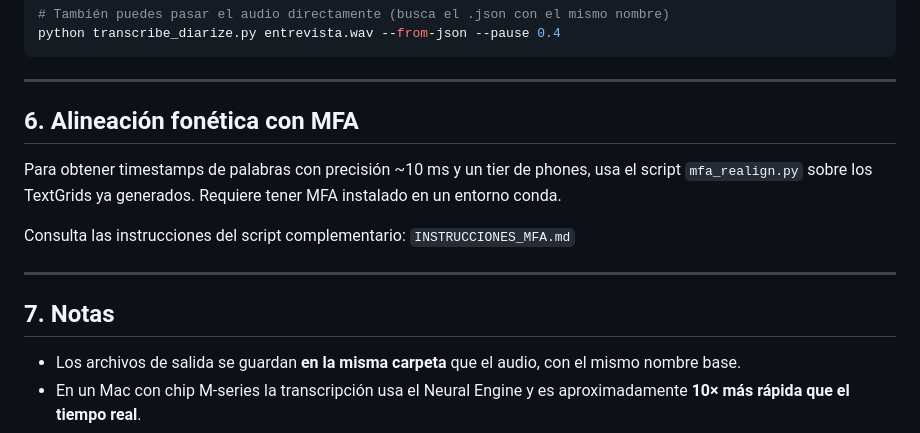
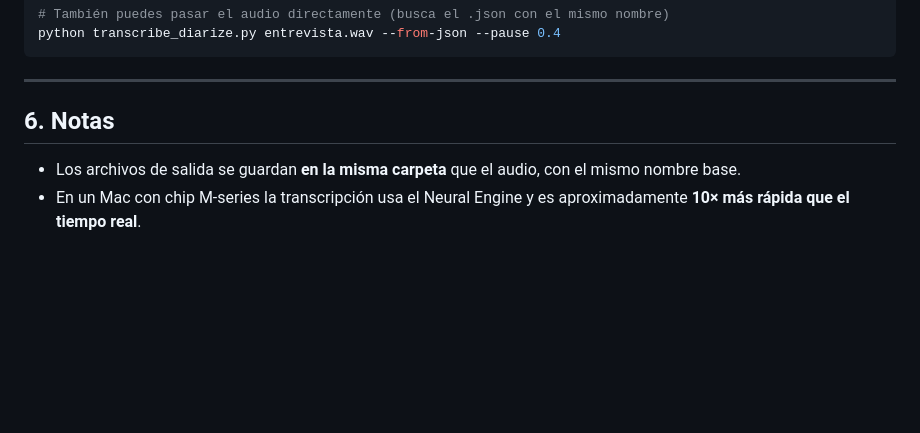
Before and after one commit to acabedo/scripts, a Markdown page: alinea_diarizar/README.md, the part around the change. Drawn GitHub-style; blank space fills up the shorter version.

```diff
--- a/alinea_diarizar/README.md
+++ b/alinea_diarizar/README.md
@@ -105,15 +105,7 @@ python transcribe_diarize.py entrevista.wav --from-json --pause 0.4
 
 ---
 
-## 6. Alineación fonética con MFA
-
-Para obtener timestamps de palabras con precisión ~10 ms y un tier de phones, usa el script `mfa_realign.py` sobre los TextGrids ya generados. Requiere tener MFA instalado en un entorno conda.
-
-Consulta las instrucciones del script complementario: `INSTRUCCIONES_MFA.md`
-
----
-
-## 7. Notas
+## 6. Notas
 
 - Los archivos de salida se guardan **en la misma carpeta** que el audio, con el mismo nombre base.
 - En un Mac con chip M-series la transcripción usa el Neural Engine y es aproximadamente **10× más rápida que el tiempo real**.
```
